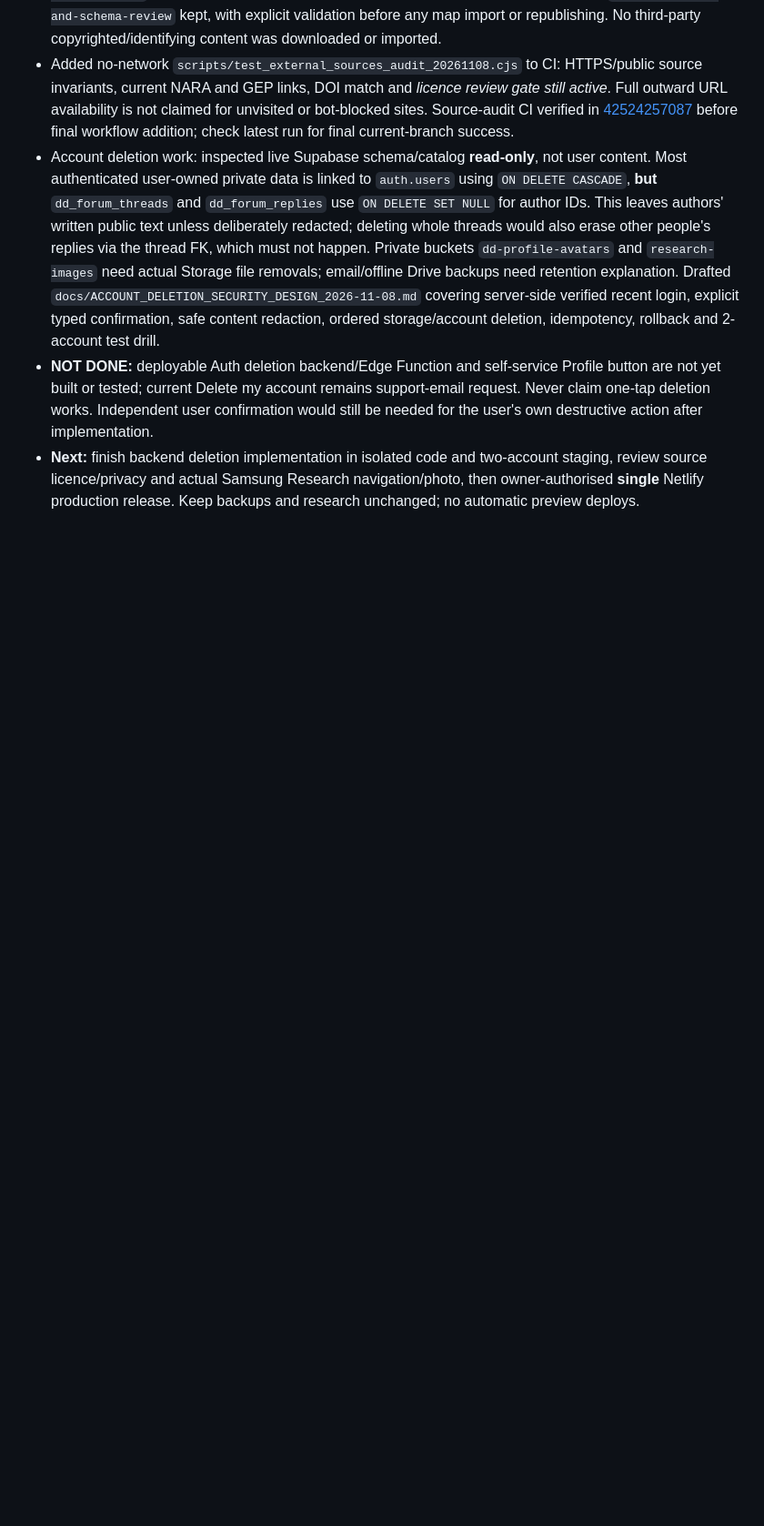
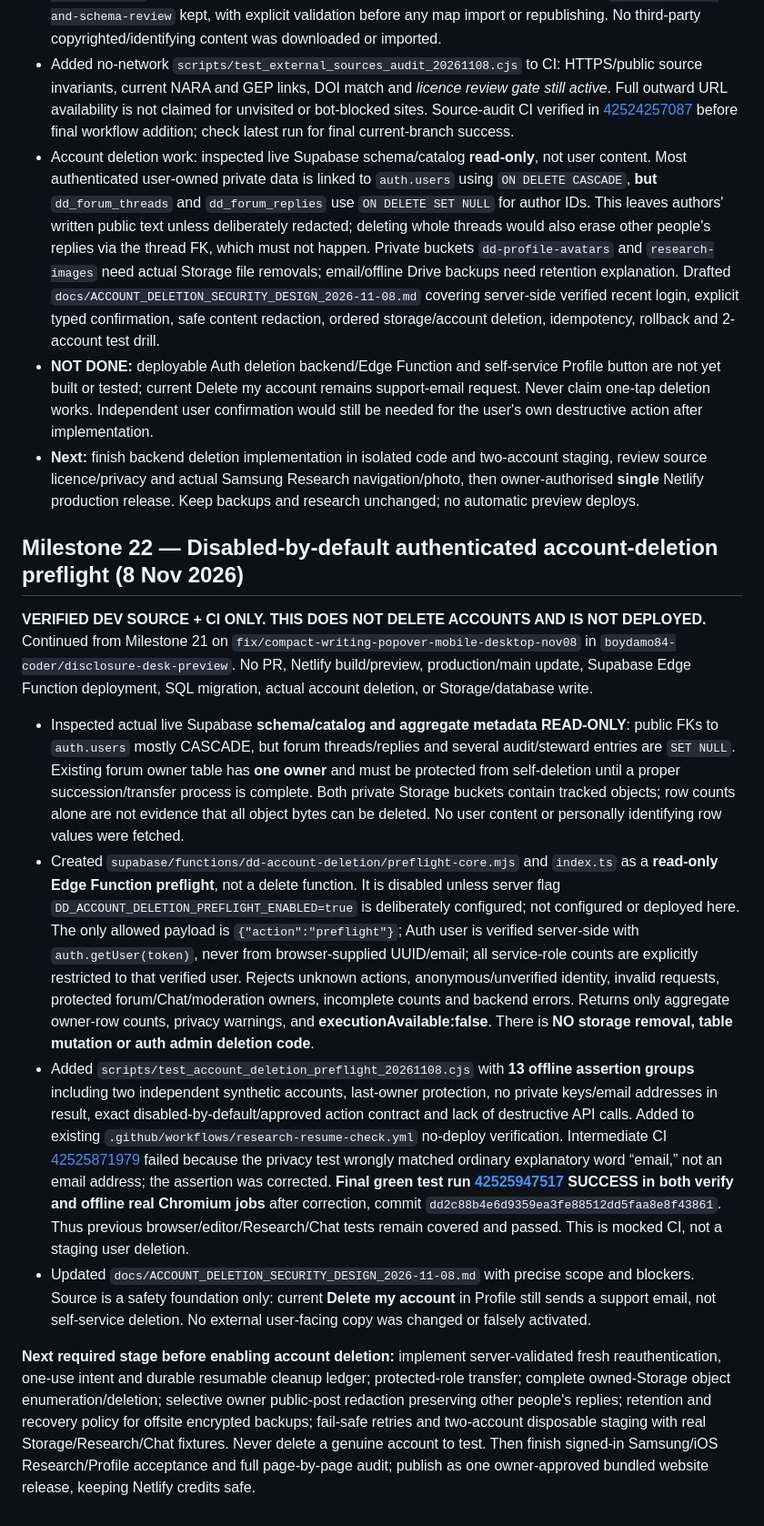
Before and after one commit to boydamo84-coder/disclosure-desk-preview, a Markdown page: MASTER_HANDOVER.md, the part around the change. Shown at 91% size. Rendered like a GitHub page; blank space fills up the shorter version.

Commit message:
Record verified Milestone 22 read-only deletion preflight and no-deploy safeguards

```diff
--- a/MASTER_HANDOVER.md
+++ b/MASTER_HANDOVER.md
@@ -308,3 +308,15 @@ _Last updated: 8 November 2026 (Europe/London)_
 - Account deletion work: inspected live Supabase schema/catalog **read-only**, not user content. Most authenticated user-owned private data is linked to `auth.users` using `ON DELETE CASCADE`, **but** `dd_forum_threads` and `dd_forum_replies` use `ON DELETE SET NULL` for author IDs. This leaves authors' written public text unless deliberately redacted; deleting whole threads would also erase other people's replies via the thread FK, which must not happen. Private buckets `dd-profile-avatars` and `research-images` need actual Storage file removals; email/offline Drive backups need retention explanation. Drafted `docs/ACCOUNT_DELETION_SECURITY_DESIGN_2026-11-08.md` covering server-side verified recent login, explicit typed confirmation, safe content redaction, ordered storage/account deletion, idempotency, rollback and 2-account test drill.
 - **NOT DONE:** deployable Auth deletion backend/Edge Function and self-service Profile button are not yet built or tested; current Delete my account remains support-email request. Never claim one-tap deletion works. Independent user confirmation would still be needed for the user's own destructive action after implementation.
 - **Next:** finish backend deletion implementation in isolated code and two-account staging, review source licence/privacy and actual Samsung Research navigation/photo, then owner-authorised **single** Netlify production release. Keep backups and research unchanged; no automatic preview deploys.
+
+
+## Milestone 22 — Disabled-by-default authenticated account-deletion preflight (8 Nov 2026)
+
+**VERIFIED DEV SOURCE + CI ONLY. THIS DOES NOT DELETE ACCOUNTS AND IS NOT DEPLOYED.** Continued from Milestone 21 on `fix/compact-writing-popover-mobile-desktop-nov08` in `boydamo84-coder/disclosure-desk-preview`. No PR, Netlify build/preview, production/main update, Supabase Edge Function deployment, SQL migration, actual account deletion, or Storage/database write.
+
+- Inspected actual live Supabase **schema/catalog and aggregate metadata READ-ONLY**: public FKs to `auth.users` mostly CASCADE, but forum threads/replies and several audit/steward entries are `SET NULL`. Existing forum owner table has **one owner** and must be protected from self-deletion until a proper succession/transfer process is complete. Both private Storage buckets contain tracked objects; row counts alone are not evidence that all object bytes can be deleted. No user content or personally identifying row values were fetched.
+- Created `supabase/functions/dd-account-deletion/preflight-core.mjs` and `index.ts` as a **read-only Edge Function preflight**, not a delete function. It is disabled unless server flag `DD_ACCOUNT_DELETION_PREFLIGHT_ENABLED=true` is deliberately configured; not configured or deployed here. The only allowed payload is `{"action":"preflight"}`; Auth user is verified server-side with `auth.getUser(token)`, never from browser-supplied UUID/email; all service-role counts are explicitly restricted to that verified user. Rejects unknown actions, anonymous/unverified identity, invalid requests, protected forum/Chat/moderation owners, incomplete counts and backend errors. Returns only aggregate owner-row counts, privacy warnings, and **executionAvailable:false**. There is **NO storage removal, table mutation or auth admin deletion code**.
+- Added `scripts/test_account_deletion_preflight_20261108.cjs` with **13 offline assertion groups** including two independent synthetic accounts, last-owner protection, no private keys/email addresses in result, exact disabled-by-default/approved action contract and lack of destructive API calls. Added to existing `.github/workflows/research-resume-check.yml` no-deploy verification. Intermediate CI [42525871979](https://github.com/boydamo84-coder/disclosure-desk-preview/actions/runs/42525871979) failed because the privacy test wrongly matched ordinary explanatory word “email,” not an email address; the assertion was corrected. **Final green test run [42525947517](https://github.com/boydamo84-coder/disclosure-desk-preview/actions/runs/42525947517) SUCCESS in both verify and offline real Chromium jobs** after correction, commit `dd2c88b4e6d9359ea3fe88512dd5faa8e8f43861`. Thus previous browser/editor/Research/Chat tests remain covered and passed. This is mocked CI, not a staging user deletion.
+- Updated `docs/ACCOUNT_DELETION_SECURITY_DESIGN_2026-11-08.md` with precise scope and blockers. Source is a safety foundation only: current **Delete my account** in Profile still sends a support email, not self-service deletion. No external user-facing copy was changed or falsely activated.
+
+**Next required stage before enabling account deletion:** implement server-validated fresh reauthentication, one-use intent and durable resumable cleanup ledger; protected-role transfer; complete owned-Storage object enumeration/deletion; selective owner public-post redaction preserving other people's replies; retention and recovery policy for offsite encrypted backups; fail-safe retries and two-account disposable staging with real Storage/Research/Chat fixtures. Never delete a genuine account to test. Then finish signed-in Samsung/iOS Research/Profile acceptance and full page-by-page audit; publish as one owner-approved bundled website release, keeping Netlify credits safe.
```
